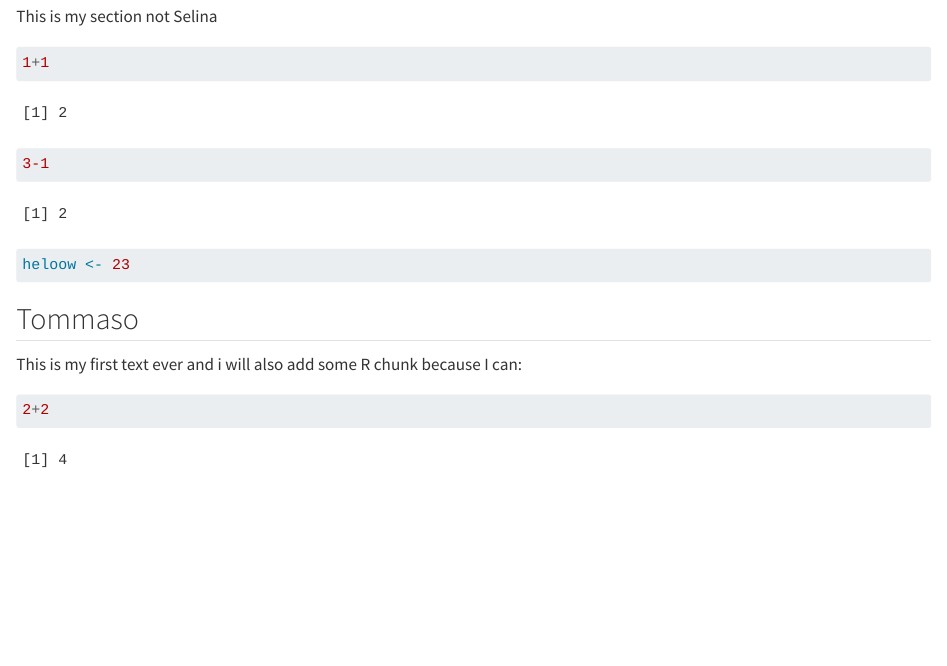
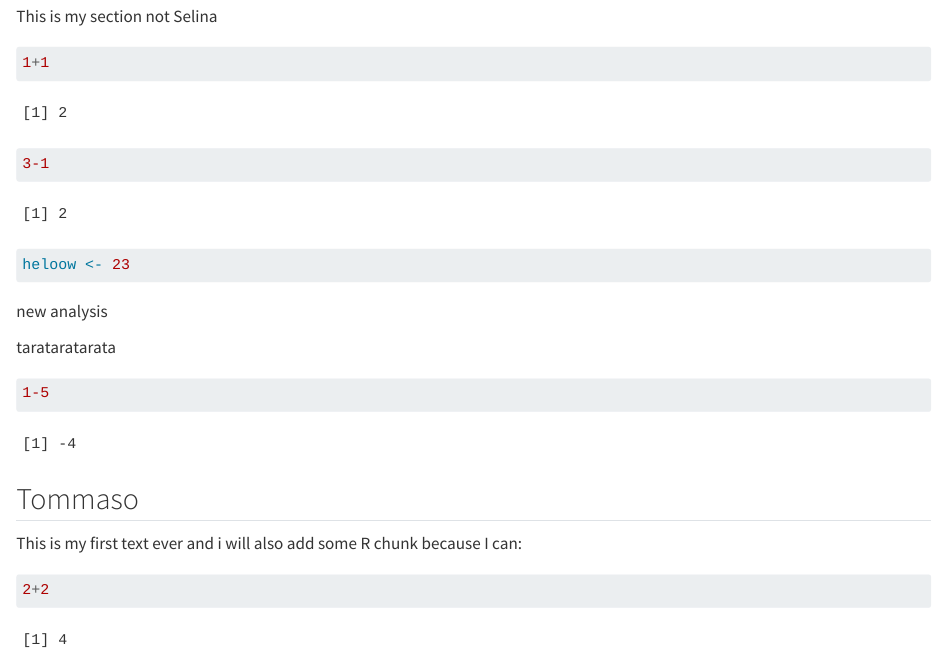
Before and after one commit to rforbiodatascience25/group09, a Quarto document (group_document.qmd): the page in a window 1100 px wide, from 330 px down. Rendered offline with R 4.5, knitr and Pandoc in place of Quarto, with nearby package versions.

Commit message:
254791 commiting again

````diff
--- a/group_document.qmd
+++ b/group_document.qmd
@@ -22,6 +22,15 @@ This is my section not Selina
 1+1
 3-1
 heloow <- 23
+
+```
+
+new analysis
+
+tarataratarata
+
+```{r}
+1-5
 
 ```
 
````
